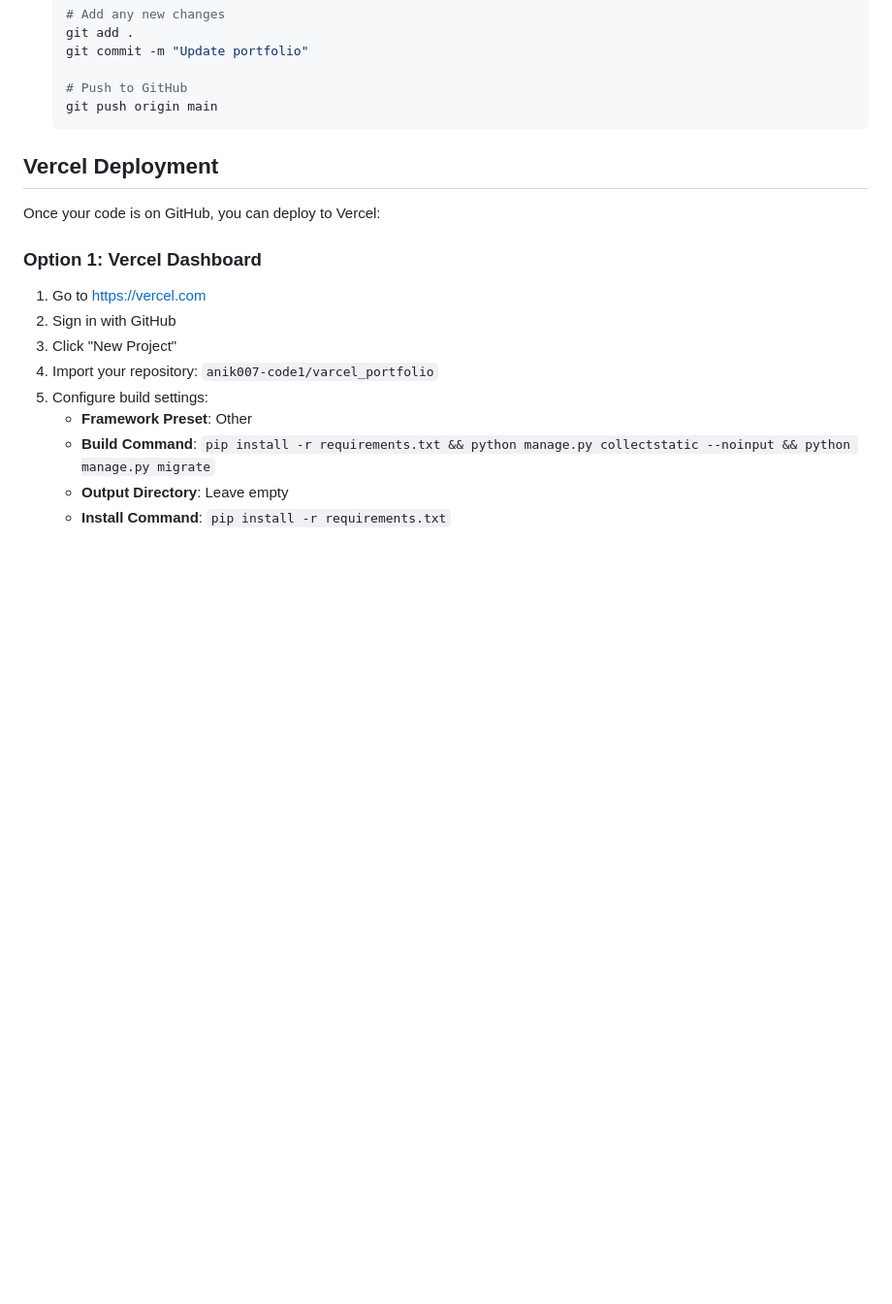
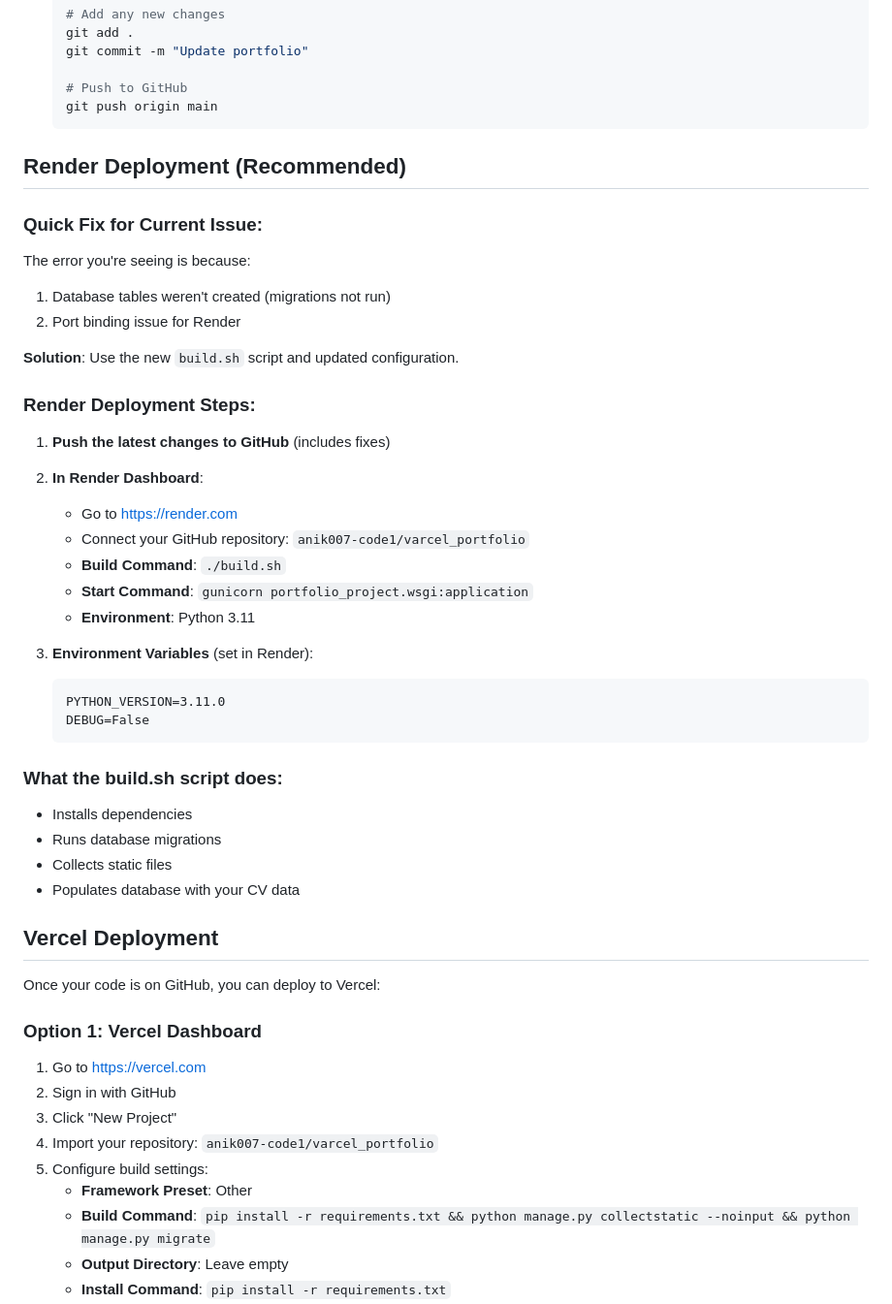
Before and after one commit to anik007-code1/varcel_portfolio, a Markdown page: DEPLOYMENT.md, the part around the change. Shown at 97% size. Rendered like a GitHub page; blank space fills up the shorter version.

Commit message:
Update deployment guide with Render-specific instructions

````diff
--- a/DEPLOYMENT.md
+++ b/DEPLOYMENT.md
@@ -41,6 +41,38 @@ Your portfolio is ready to be pushed to: https://github.com/anik007-code1/varcel
    # Push to GitHub
    git push origin main
    ```
+
+## Render Deployment (Recommended)
+
+### Quick Fix for Current Issue:
+
+The error you're seeing is because:
+1. Database tables weren't created (migrations not run)
+2. Port binding issue for Render
+
+**Solution**: Use the new `build.sh` script and updated configuration.
+
+### Render Deployment Steps:
+
+1. **Push the latest changes to GitHub** (includes fixes)
+2. **In Render Dashboard**:
+   - Go to https://render.com
+   - Connect your GitHub repository: `anik007-code1/varcel_portfolio`
+   - **Build Command**: `./build.sh`
+   - **Start Command**: `gunicorn portfolio_project.wsgi:application`
+   - **Environment**: Python 3.11
+
+3. **Environment Variables** (set in Render):
+   ```
+   PYTHON_VERSION=3.11.0
+   DEBUG=False
+   ```
+
+### What the build.sh script does:
+- Installs dependencies
+- Runs database migrations
+- Collects static files
+- Populates database with your CV data
 
 ## Vercel Deployment
 
````
